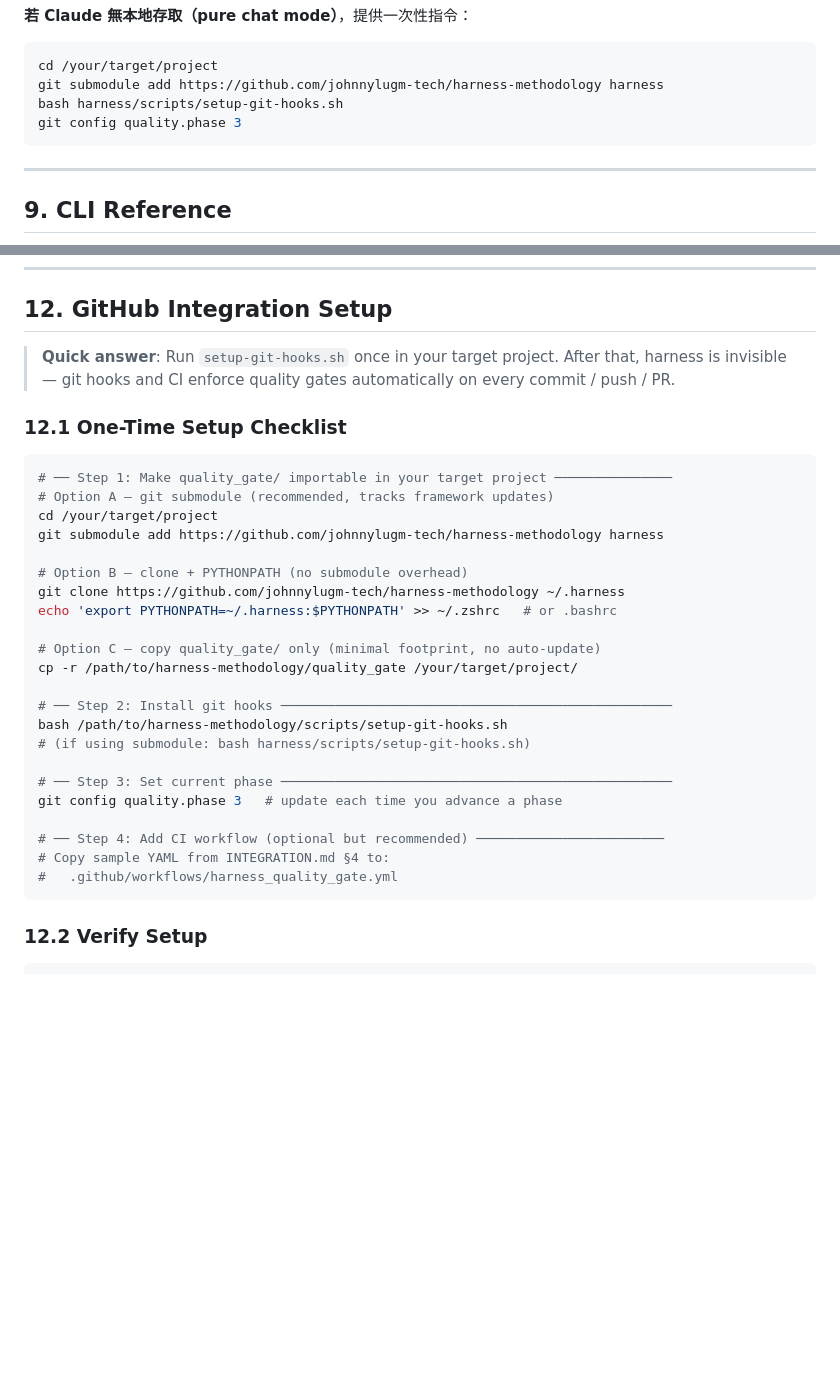
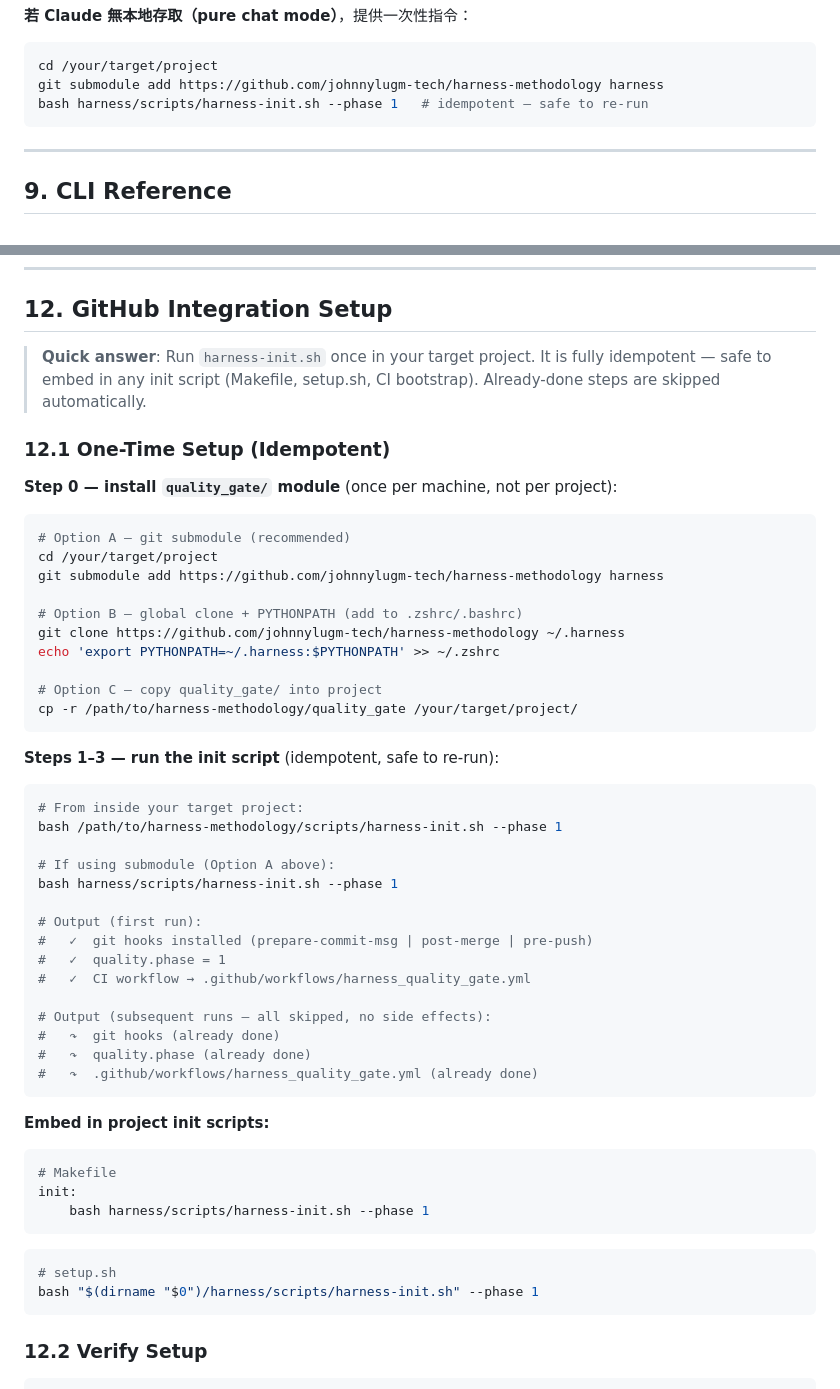
Before and after one commit to johnnylugm-tech/harness-methodology, a Markdown page: docs/USER_MANUAL.md, 2 parts joined by grey strips. Rendered like a GitHub page; blank space fills up the shorter version.

Commit message:
docs: update USER_MANUAL §12.1/§8.7 to reference harness-init.sh
Replace manual 4-step setup with idempotent harness-init.sh invocation.
Add Makefile and setup.sh embed examples.

Co-Authored-By: Claude Sonnet 4.6 <noreply@anthropic.com>

````diff
--- a/docs/USER_MANUAL.md
+++ b/docs/USER_MANUAL.md
@@ -726,8 +726,7 @@ Claude 會依序確認並執行：
 ```bash
 cd /your/target/project
 git submodule add https://github.com/johnnylugm-tech/harness-methodology harness
-bash harness/scripts/setup-git-hooks.sh
-git config quality.phase 3
+bash harness/scripts/harness-init.sh --phase 1   # idempotent — safe to re-run
 ```
 
 
@@ -899,33 +898,54 @@ python harness_cli.py run-phase --phase 3 --project /project --force
 
 ## 12. GitHub Integration Setup
 
-> **Quick answer**: Run `setup-git-hooks.sh` once in your target project. After that, harness is invisible — git hooks and CI enforce quality gates automatically on every commit / push / PR.
+> **Quick answer**: Run `harness-init.sh` once in your target project. It is fully idempotent — safe to embed in any init script (Makefile, setup.sh, CI bootstrap). Already-done steps are skipped automatically.
 
-### 12.1 One-Time Setup Checklist
+### 12.1 One-Time Setup (Idempotent)
+
+**Step 0 — install `quality_gate/` module** (once per machine, not per project):
 
 ```bash
-# ── Step 1: Make quality_gate/ importable in your target project ───────────────
-# Option A — git submodule (recommended, tracks framework updates)
+# Option A — git submodule (recommended)
 cd /your/target/project
 git submodule add https://github.com/johnnylugm-tech/harness-methodology harness
 
-# Option B — clone + PYTHONPATH (no submodule overhead)
+# Option B — global clone + PYTHONPATH (add to .zshrc/.bashrc)
 git clone https://github.com/johnnylugm-tech/harness-methodology ~/.harness
-echo 'export PYTHONPATH=~/.harness:$PYTHONPATH' >> ~/.zshrc   # or .bashrc
+echo 'export PYTHONPATH=~/.harness:$PYTHONPATH' >> ~/.zshrc
 
-# Option C — copy quality_gate/ only (minimal footprint, no auto-update)
+# Option C — copy quality_gate/ into project
 cp -r /path/to/harness-methodology/quality_gate /your/target/project/
+```
 
-# ── Step 2: Install git hooks ──────────────────────────────────────────────────
-bash /path/to/harness-methodology/scripts/setup-git-hooks.sh
-# (if using submodule: bash harness/scripts/setup-git-hooks.sh)
+**Steps 1–3 — run the init script** (idempotent, safe to re-run):
 
-# ── Step 3: Set current phase ──────────────────────────────────────────────────
-git config quality.phase 3   # update each time you advance a phase
+```bash
+# From inside your target project:
+bash /path/to/harness-methodology/scripts/harness-init.sh --phase 1
 
-# ── Step 4: Add CI workflow (optional but recommended) ────────────────────────
-# Copy sample YAML from INTEGRATION.md §4 to:
-#   .github/workflows/harness_quality_gate.yml
+# If using submodule (Option A above):
+bash harness/scripts/harness-init.sh --phase 1
+
+# Output (first run):
+#   ✓  git hooks installed (prepare-commit-msg | post-merge | pre-push)
+#   ✓  quality.phase = 1
+#   ✓  CI workflow → .github/workflows/harness_quality_gate.yml
+
+# Output (subsequent runs — all skipped, no side effects):
+#   ↷  git hooks (already done)
+#   ↷  quality.phase (already done)
+#   ↷  .github/workflows/harness_quality_gate.yml (already done)
+```
+
+**Embed in project init scripts:**
+```makefile
+# Makefile
+init:
+	bash harness/scripts/harness-init.sh --phase 1
+```
+```bash
+# setup.sh
+bash "$(dirname "$0")/harness/scripts/harness-init.sh" --phase 1
 ```
 
 ### 12.2 Verify Setup
````
